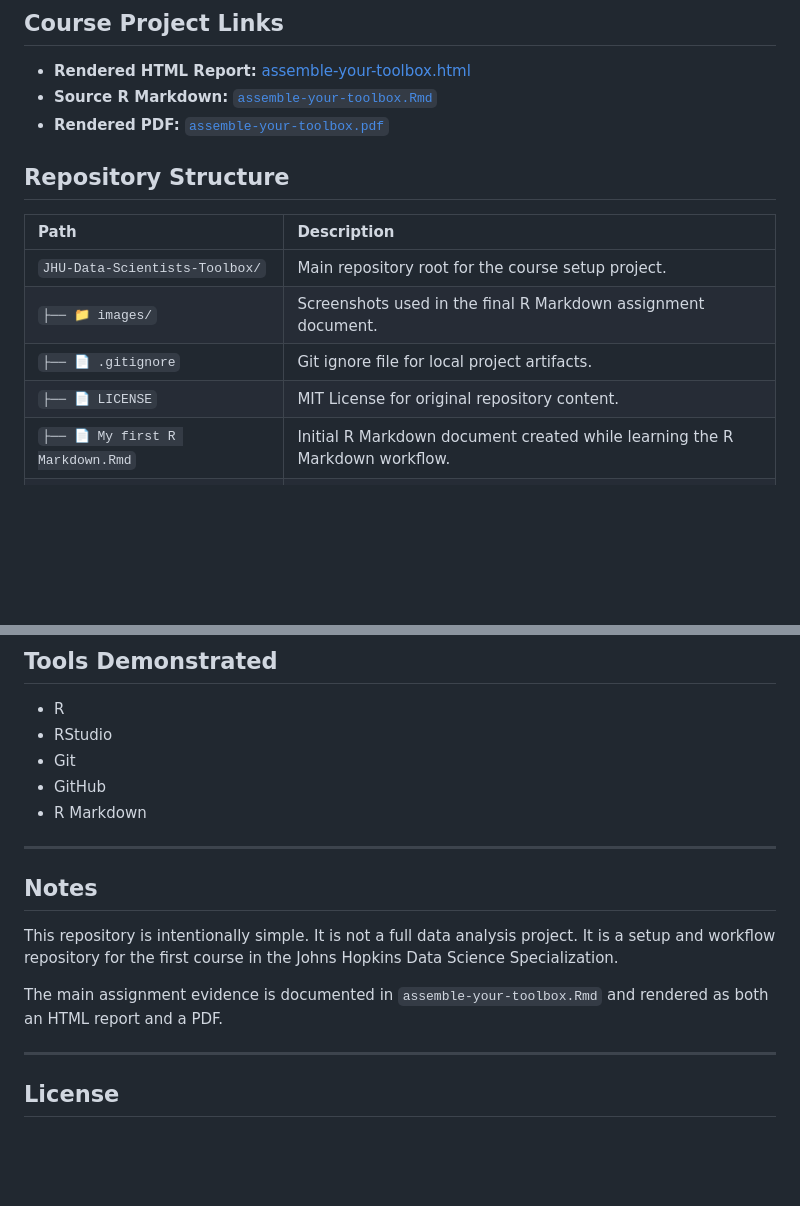
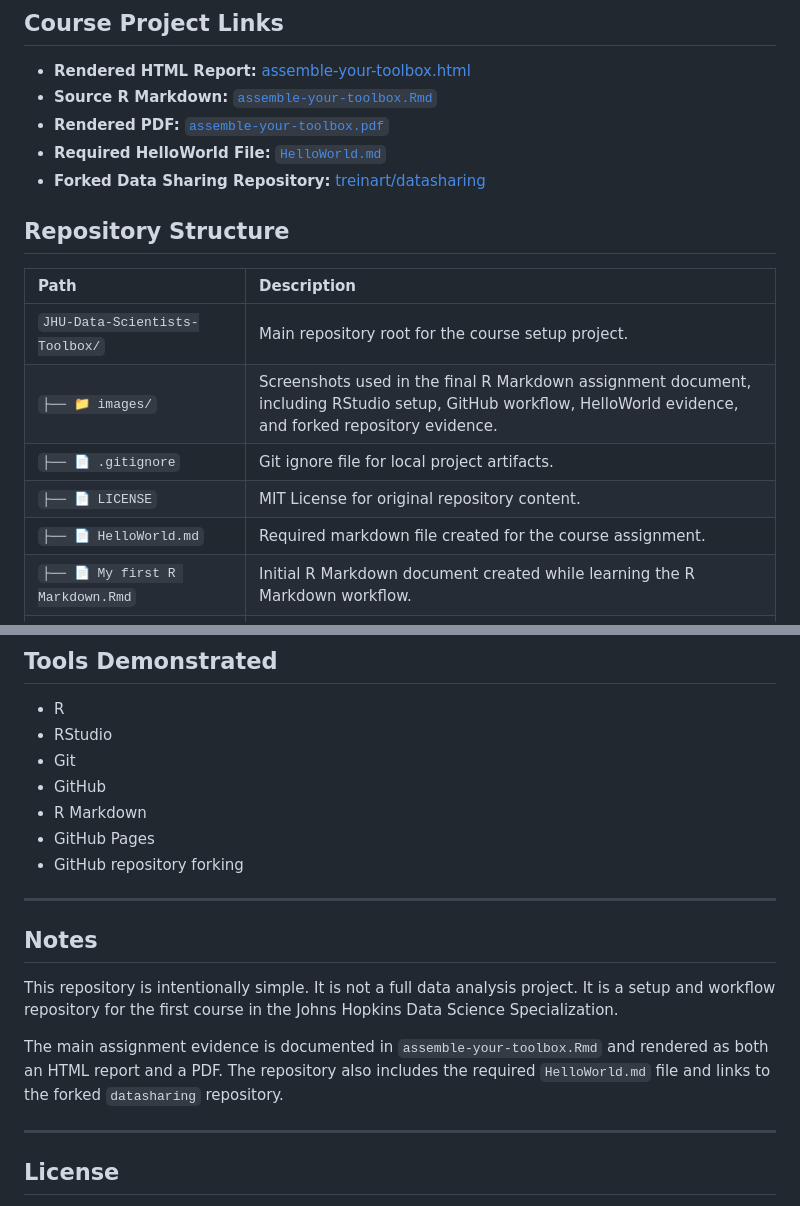
Before and after one commit to treinart/JHU-Data-Scientists-Toolbox, a Markdown page: README.md, 2 parts joined by grey strips. Drawn GitHub-style; blank space fills up the shorter version.

Commit message:
Update README with assignment links
Updated README to include HelloWorld.md and details about images.

```diff
--- a/README.md
+++ b/README.md
@@ -9,6 +9,8 @@ The repository documents the basic course setup for working with **R**, **RStudi
 - **Rendered HTML Report:** [assemble-your-toolbox.html](https://treinart.github.io/JHU-Data-Scientists-Toolbox/assemble-your-toolbox.html)
 - **Source R Markdown:** [`assemble-your-toolbox.Rmd`](assemble-your-toolbox.Rmd)
 - **Rendered PDF:** [`assemble-your-toolbox.pdf`](assemble-your-toolbox.pdf)
+- **Required HelloWorld File:** [`HelloWorld.md`](HelloWorld.md)
+- **Forked Data Sharing Repository:** [treinart/datasharing](https://github.com/treinart/datasharing)
 
 ## Repository Structure
 
@@ -26,7 +28,7 @@ The repository documents the basic course setup for working with **R**, **RStudi
     </tr>
     <tr>
       <td><code>├── 📁 images/</code></td>
-      <td>Screenshots used in the final R Markdown assignment document.</td>
+      <td>Screenshots used in the final R Markdown assignment document, including RStudio setup, GitHub workflow, HelloWorld evidence, and forked repository evidence.</td>
     </tr>
     <tr>
       <td><code>├── 📄 .gitignore</code></td>
@@ -35,6 +37,10 @@ The repository documents the basic course setup for working with **R**, **RStudi
     <tr>
       <td><code>├── 📄 LICENSE</code></td>
       <td>MIT License for original repository content.</td>
+    </tr>
+    <tr>
+      <td><code>├── 📄 HelloWorld.md</code></td>
+      <td>Required markdown file created for the course assignment.</td>
     </tr>
     <tr>
       <td><code>├── 📄 My first R Markdown.Rmd</code></td>
@@ -92,6 +98,8 @@ This repository supports that project by showing a working local RStudio project
 - Git
 - GitHub
 - R Markdown
+- GitHub Pages
+- GitHub repository forking
 
 ---
 
@@ -99,7 +107,7 @@ This repository supports that project by showing a working local RStudio project
 
 This repository is intentionally simple. It is not a full data analysis project. It is a setup and workflow repository for the first course in the Johns Hopkins Data Science Specialization.
 
-The main assignment evidence is documented in `assemble-your-toolbox.Rmd` and rendered as both an HTML report and a PDF.
+The main assignment evidence is documented in `assemble-your-toolbox.Rmd` and rendered as both an HTML report and a PDF. The repository also includes the required `HelloWorld.md` file and links to the forked `datasharing` repository.
 
 ---
 
```
